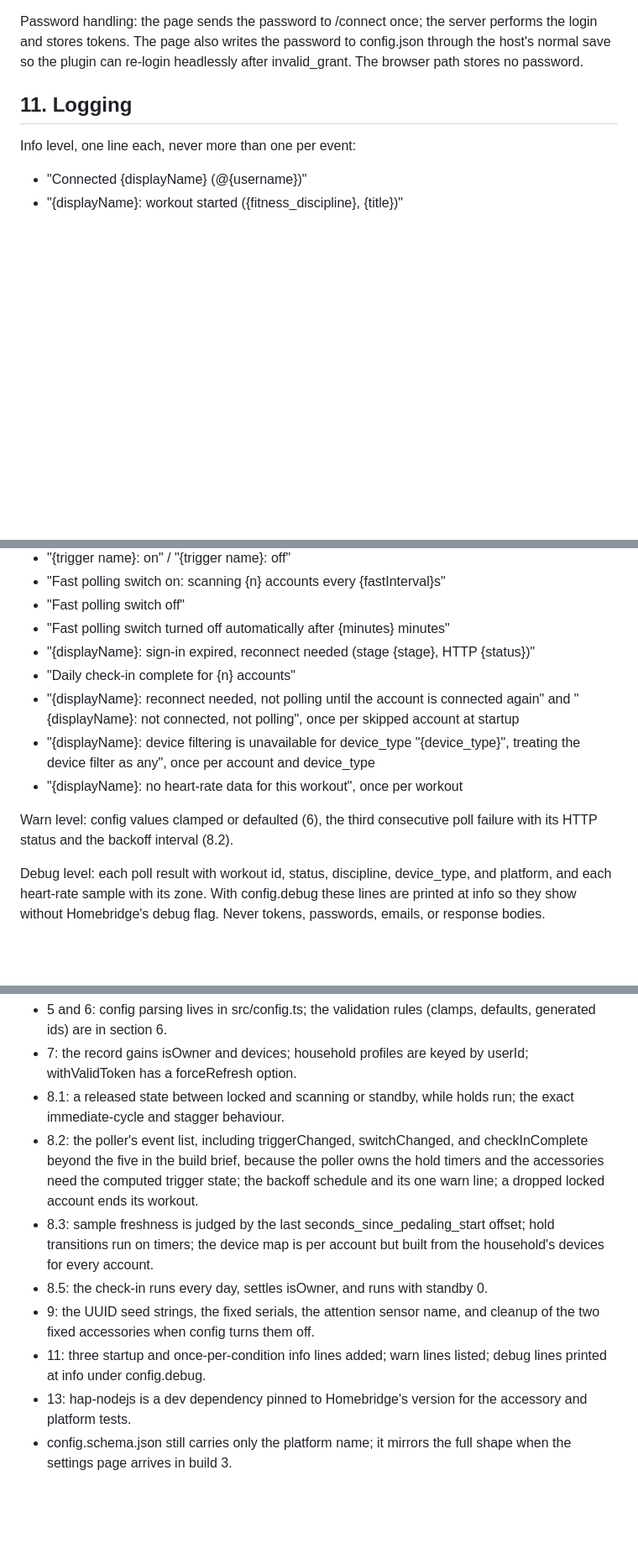
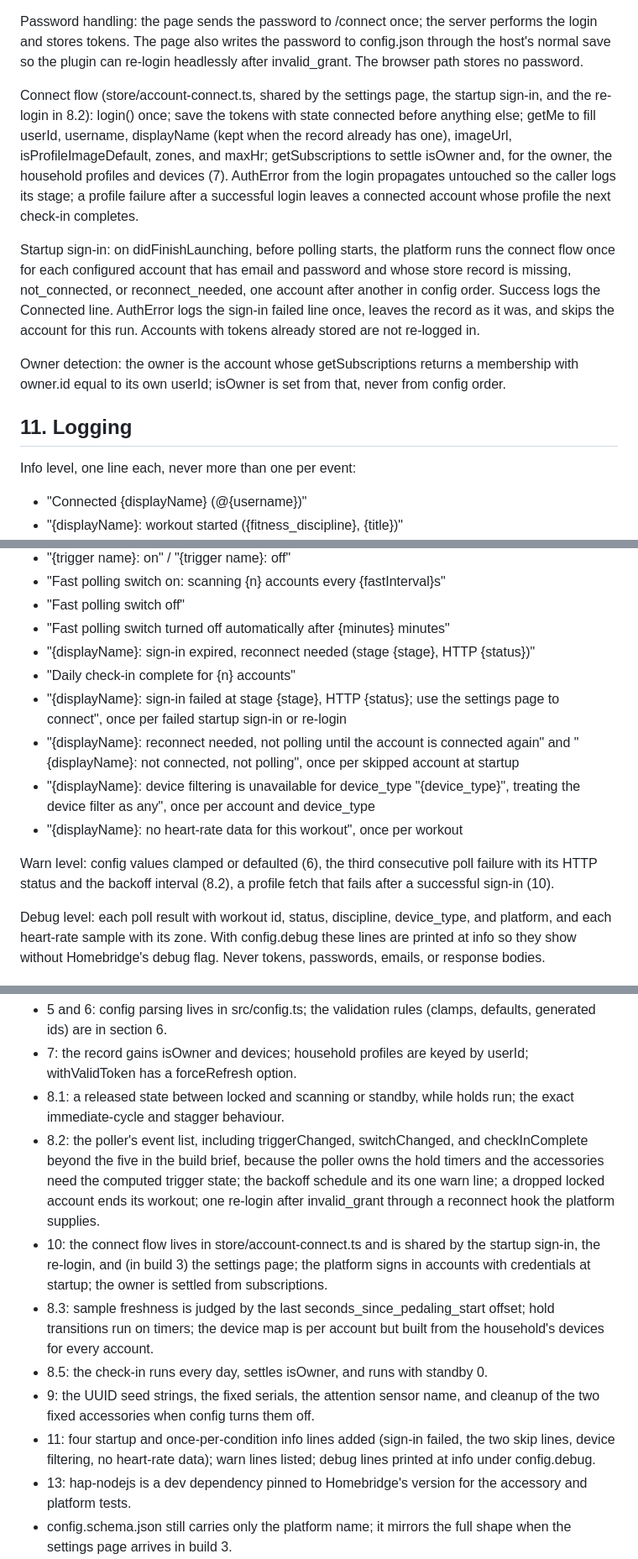
Before and after one commit to arodbuilds/homebridge-peloton, a Markdown page: SPEC.md, 3 parts joined by grey strips. Shown at 84% size. Drawn GitHub-style; blank space fills up the shorter version.

```diff
--- a/SPEC.md
+++ b/SPEC.md
@@ -244,6 +245,12 @@ Error stage to page message mapping (page copy lives in design/README.md):
 
 Password handling: the page sends the password to /connect once; the server performs the login and stores tokens. The page also writes the password to config.json through the host's normal save so the plugin can re-login headlessly after invalid_grant. The browser path stores no password.
 
+Connect flow (store/account-connect.ts, shared by the settings page, the startup sign-in, and the re-login in 8.2): login() once; save the tokens with state connected before anything else; getMe to fill userId, username, displayName (kept when the record already has one), imageUrl, isProfileImageDefault, zones, and maxHr; getSubscriptions to settle isOwner and, for the owner, the household profiles and devices (7). AuthError from the login propagates untouched so the caller logs its stage; a profile failure after a successful login leaves a connected account whose profile the next check-in completes.
+
+Startup sign-in: on didFinishLaunching, before polling starts, the platform runs the connect flow once for each configured account that has email and password and whose store record is missing, not_connected, or reconnect_needed, one account after another in config order. Success logs the Connected line. AuthError logs the sign-in failed line once, leaves the record as it was, and skips the account for this run. Accounts with tokens already stored are not re-logged in.
+
+Owner detection: the owner is the account whose getSubscriptions returns a membership with owner.id equal to its own userId; isOwner is set from that, never from config order.
+
 ## 11. Logging
 
 Info level, one line each, never more than one per event:
@@ -256,11 +263,12 @@ Info level, one line each, never more than one per event:
 - "Fast polling switch turned off automatically after {minutes} minutes"
 - "{displayName}: sign-in expired, reconnect needed (stage {stage}, HTTP {status})"
 - "Daily check-in complete for {n} accounts"
+- "{displayName}: sign-in failed at stage {stage}, HTTP {status}; use the settings page to connect", once per failed startup sign-in or re-login
 - "{displayName}: reconnect needed, not polling until the account is connected again" and "{displayName}: not connected, not polling", once per skipped account at startup
 - "{displayName}: device filtering is unavailable for device_type "{device_type}", treating the device filter as any", once per account and device_type
 - "{displayName}: no heart-rate data for this workout", once per workout
 
-Warn level: config values clamped or defaulted (6), the third consecutive poll failure with its HTTP status and the backoff interval (8.2).
+Warn level: config values clamped or defaulted (6), the third consecutive poll failure with its HTTP status and the backoff interval (8.2), a profile fetch that fails after a successful sign-in (10).
 
 Debug level: each poll result with workout id, status, discipline, device_type, and platform, and each heart-rate sample with its zone. With config.debug these lines are printed at info so they show without Homebridge's debug flag. Never tokens, passwords, emails, or response bodies.
 
@@ -301,10 +309,11 @@ Each is a clarification to this document, not a change to the decisions in secti
 - 5 and 6: config parsing lives in src/config.ts; the validation rules (clamps, defaults, generated ids) are in section 6.
 - 7: the record gains isOwner and devices; household profiles are keyed by userId; withValidToken has a forceRefresh option.
 - 8.1: a released state between locked and scanning or standby, while holds run; the exact immediate-cycle and stagger behaviour.
-- 8.2: the poller's event list, including triggerChanged, switchChanged, and checkInComplete beyond the five in the build brief, because the poller owns the hold timers and the accessories need the computed trigger state; the backoff schedule and its one warn line; a dropped locked account ends its workout.
+- 8.2: the poller's event list, including triggerChanged, switchChanged, and checkInComplete beyond the five in the build brief, because the poller owns the hold timers and the accessories need the computed trigger state; the backoff schedule and its one warn line; a dropped locked account ends its workout; one re-login after invalid_grant through a reconnect hook the platform supplies.
+- 10: the connect flow lives in store/account-connect.ts and is shared by the startup sign-in, the re-login, and (in build 3) the settings page; the platform signs in accounts with credentials at startup; the owner is settled from subscriptions.
 - 8.3: sample freshness is judged by the last seconds_since_pedaling_start offset; hold transitions run on timers; the device map is per account but built from the household's devices for every account.
 - 8.5: the check-in runs every day, settles isOwner, and runs with standby 0.
 - 9: the UUID seed strings, the fixed serials, the attention sensor name, and cleanup of the two fixed accessories when config turns them off.
-- 11: three startup and once-per-condition info lines added; warn lines listed; debug lines printed at info under config.debug.
+- 11: four startup and once-per-condition info lines added (sign-in failed, the two skip lines, device filtering, no heart-rate data); warn lines listed; debug lines printed at info under config.debug.
 - 13: hap-nodejs is a dev dependency pinned to Homebridge's version for the accessory and platform tests.
 - config.schema.json still carries only the platform name; it mirrors the full shape when the settings page arrives in build 3.
```
Also changed, not shown: other parts of SPEC.md (+1 -0 lines), CHANGELOG.md (+1 -0 lines), README.md (+2 -2 lines).
